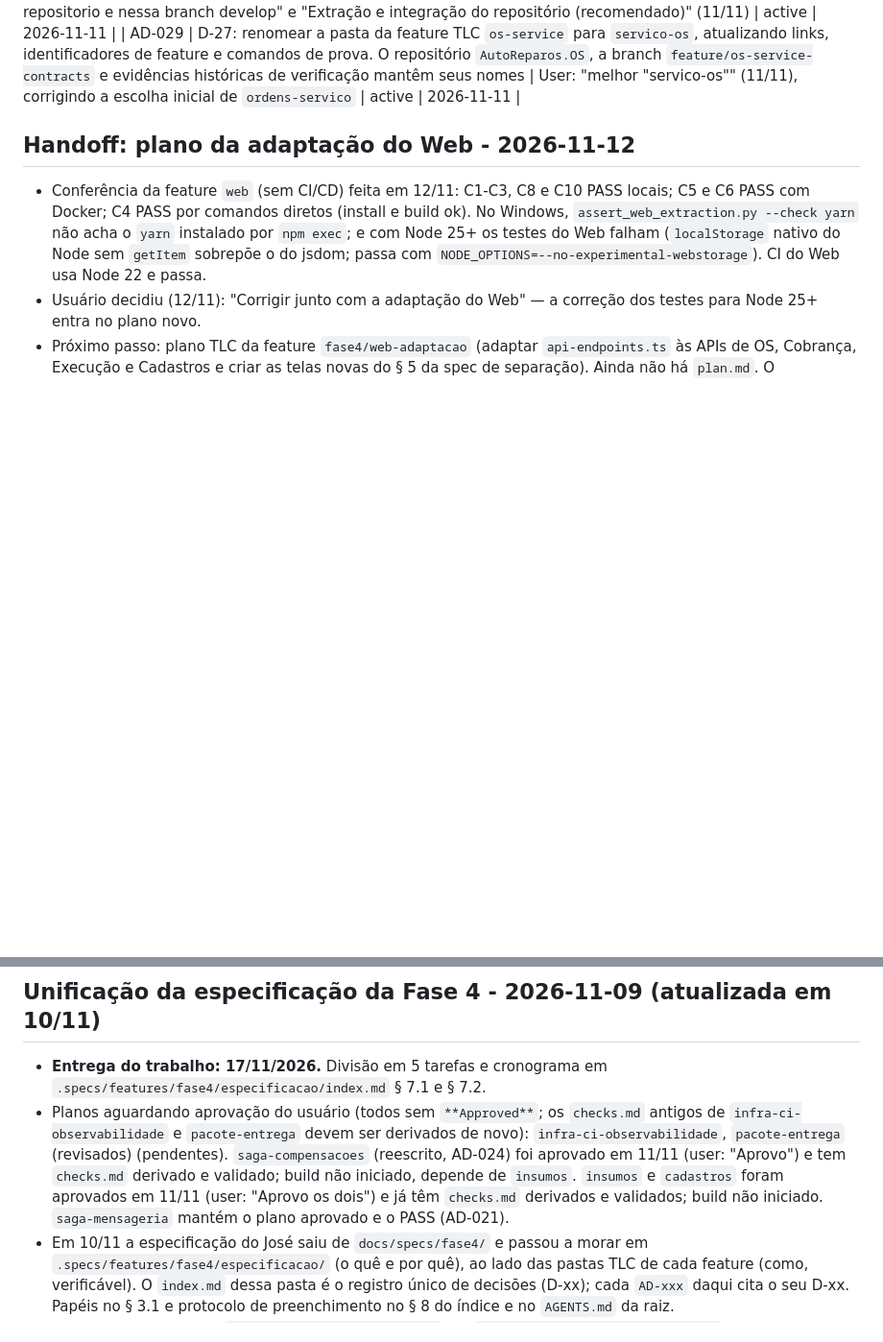
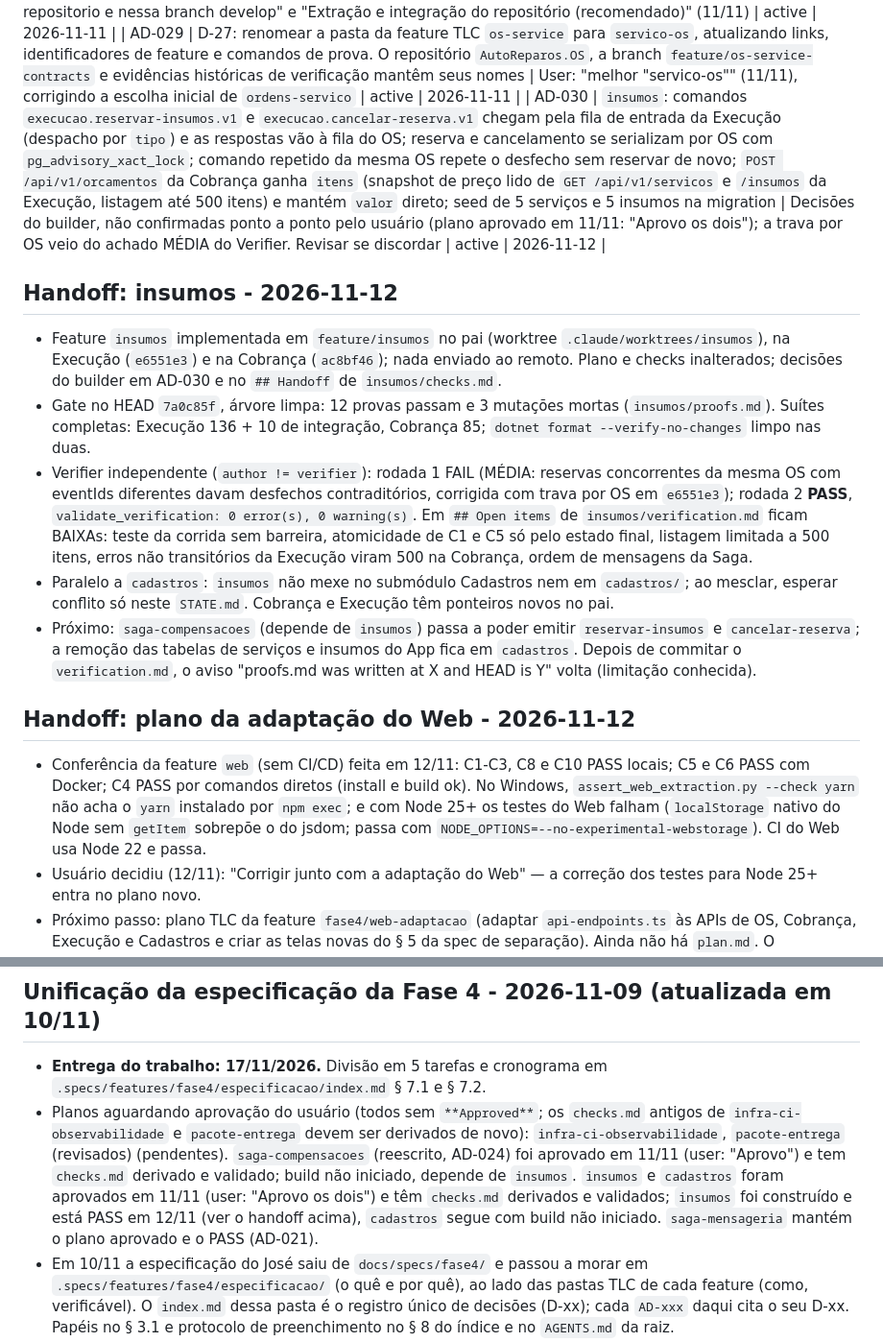
Before and after one commit to Grupo78-PosTech-15SOAT/AutoReparos, a Markdown page: .specs/STATE.md, 2 parts joined by grey strips. Shown at 96% size. Drawn GitHub-style; blank space fills up the shorter version.

Commit message:
📝 Registra gate e verificação de insumos no STATE

```diff
--- a/.specs/STATE.md
+++ b/.specs/STATE.md
@@ -34,6 +34,15 @@
 | AD-027 | D-26: L-01 não depende de DynamoDB Streams; o AC 5 de `infra-ci-observabilidade` traça SQS e SNS. Streams e `saga.avancou.v1` seguem opcionais (AD-024) | User: "Pode seguir" (11/11), em resposta à recomendação de tirar Streams do AC 5 | active | 2026-11-11 |
 | AD-028 | D-03: extrair agora toda a aplicação Angular do Cadastros para a `develop` do repositório `AutoReparos.Web`, com integração do build, CI e caminhos do pai; adaptar chamadas às novas APIs e criar telas novas fica para uma etapa posterior. A extração não é mais corte opcional | User: "vamos criar uma develop e passar toda a camada web para esse repositorio e nessa branch develop" e "Extração e integração do repositório (recomendado)" (11/11) | active | 2026-11-11 |
 | AD-029 | D-27: renomear a pasta da feature TLC `os-service` para `servico-os`, atualizando links, identificadores de feature e comandos de prova. O repositório `AutoReparos.OS`, a branch `feature/os-service-contracts` e evidências históricas de verificação mantêm seus nomes | User: "melhor \"servico-os\"" (11/11), corrigindo a escolha inicial de `ordens-servico` | active | 2026-11-11 |
+| AD-030 | `insumos`: comandos `execucao.reservar-insumos.v1` e `execucao.cancelar-reserva.v1` chegam pela fila de entrada da Execução (despacho por `tipo`) e as respostas vão à fila do OS; reserva e cancelamento se serializam por OS com `pg_advisory_xact_lock`; comando repetido da mesma OS repete o desfecho sem reservar de novo; `POST /api/v1/orcamentos` da Cobrança ganha `itens` (snapshot de preço lido de `GET /api/v1/servicos` e `/insumos` da Execução, listagem até 500 itens) e mantém `valor` direto; seed de 5 serviços e 5 insumos na migration | Decisões do builder, não confirmadas ponto a ponto pelo usuário (plano aprovado em 11/11: "Aprovo os dois"); a trava por OS veio do achado MÉDIA do Verifier. Revisar se discordar | active | 2026-11-12 |
+
+## Handoff: insumos - 2026-11-12
+
+- Feature `insumos` implementada em `feature/insumos` no pai (worktree `.claude/worktrees/insumos`), na Execução (`e6551e3`) e na Cobrança (`ac8bf46`); nada enviado ao remoto. Plano e checks inalterados; decisões do builder em AD-030 e no `## Handoff` de `insumos/checks.md`.
+- Gate no HEAD `7a0c85f`, árvore limpa: 12 provas passam e 3 mutações mortas (`insumos/proofs.md`). Suítes completas: Execução 136 + 10 de integração, Cobrança 85; `dotnet format --verify-no-changes` limpo nas duas.
+- Verifier independente (`author != verifier`): rodada 1 FAIL (MÉDIA: reservas concorrentes da mesma OS com eventIds diferentes davam desfechos contraditórios, corrigida com trava por OS em `e6551e3`); rodada 2 **PASS**, `validate_verification: 0 error(s), 0 warning(s)`. Em `## Open items` de `insumos/verification.md` ficam BAIXAs: teste da corrida sem barreira, atomicidade de C1 e C5 só pelo estado final, listagem limitada a 500 itens, erros não transitórios da Execução viram 500 na Cobrança, ordem de mensagens da Saga.
+- Paralelo a `cadastros`: `insumos` não mexe no submódulo Cadastros nem em `cadastros/`; ao mesclar, esperar conflito só neste `STATE.md`. Cobrança e Execução têm ponteiros novos no pai.
+- Próximo: `saga-compensacoes` (depende de `insumos`) passa a poder emitir `reservar-insumos` e `cancelar-reserva`; a remoção das tabelas de serviços e insumos do App fica em `cadastros`. Depois de commitar o `verification.md`, o aviso "proofs.md was written at X and HEAD is Y" volta (limitação conhecida).
 
 ## Handoff: plano da adaptação do Web - 2026-11-12
 
@@ -86,7 +95,7 @@
 ## Unificação da especificação da Fase 4 - 2026-11-09 (atualizada em 10/11)
 
 - **Entrega do trabalho: 17/11/2026.** Divisão em 5 tarefas e cronograma em `.specs/features/fase4/especificacao/index.md` § 7.1 e § 7.2.
-- Planos aguardando aprovação do usuário (todos sem `**Approved**`; os `checks.md` antigos de `infra-ci-observabilidade` e `pacote-entrega` devem ser derivados de novo): `infra-ci-observabilidade`, `pacote-entrega` (revisados) (pendentes). `saga-compensacoes` (reescrito, AD-024) foi aprovado em 11/11 (user: "Aprovo") e tem `checks.md` derivado e validado; build não iniciado, depende de `insumos`. `insumos` e `cadastros` foram aprovados em 11/11 (user: "Aprovo os dois") e já têm `checks.md` derivados e validados; build não iniciado. `saga-mensageria` mantém o plano aprovado e o PASS (AD-021).
+- Planos aguardando aprovação do usuário (todos sem `**Approved**`; os `checks.md` antigos de `infra-ci-observabilidade` e `pacote-entrega` devem ser derivados de novo): `infra-ci-observabilidade`, `pacote-entrega` (revisados) (pendentes). `saga-compensacoes` (reescrito, AD-024) foi aprovado em 11/11 (user: "Aprovo") e tem `checks.md` derivado e validado; build não iniciado, depende de `insumos`. `insumos` e `cadastros` foram aprovados em 11/11 (user: "Aprovo os dois") e têm `checks.md` derivados e validados; `insumos` foi construído e está PASS em 12/11 (ver o handoff acima), `cadastros` segue com build não iniciado. `saga-mensageria` mantém o plano aprovado e o PASS (AD-021).
 - Em 10/11 a especificação do José saiu de `docs/specs/fase4/` e passou a morar em `.specs/features/fase4/especificacao/` (o quê e por quê), ao lado das pastas TLC de cada feature (como, verificável). O `index.md` dessa pasta é o registro único de decisões (D-xx); cada `AD-xxx` daqui cita o seu D-xx. Papéis no § 3.1 e protocolo de preenchimento no § 8 do índice e no `AGENTS.md` da raiz.
 - Na mesclagem local de `feature/os-service-contracts` em `docs/fase4-especificacao-inicial`, os ponteiros de App, AuthLambda, Infra.Database e Infra.K8s ficaram na `develop` atual. A branch `feature/os-service-contracts` do Infra.K8s partiu de `607f1de`, sem o provisionamento centralizado: rebasear na `develop` antes do PR.
 - Decisões em aberto (nenhuma bloqueia `saga-mensageria`): D-11, D-21, D-12, D-14b, D-15, D-16, D-17.
```
Also changed, not shown: 2 other files.
